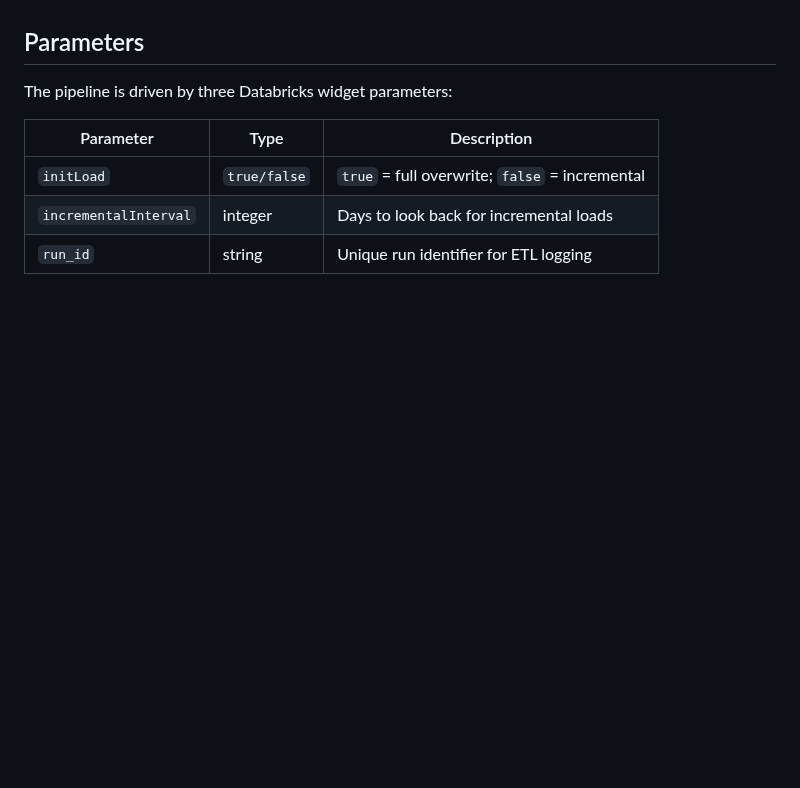
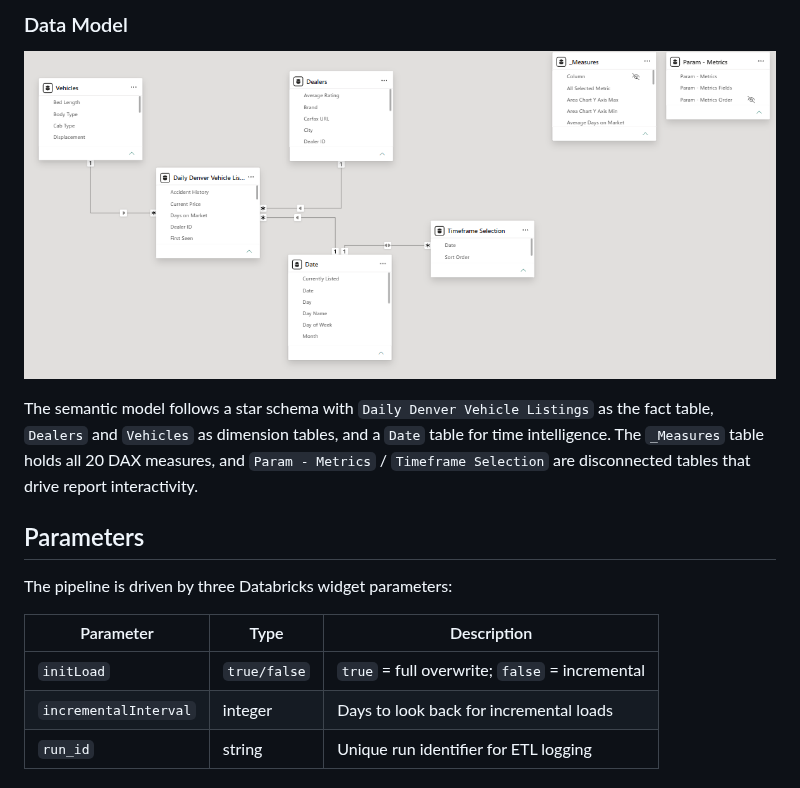
Before and after one commit to mikeasim1999/denver-vehicle-listings, a Markdown page: README.md, the part around one of its changes. Drawn GitHub-style; pictures changed too: reports/screenshots/data_model.png (added); blank space fills up the shorter version.

```diff
--- a/README.md
+++ b/README.md
@@ -97,3 +116,8 @@ The gold tables are consumed by a Power BI semantic model with 7 tables and 20 D
+### Data Model
+![Data Model](reports/screenshots/data_model.png)
+
+The semantic model follows a star schema with `Daily Denver Vehicle Listings` as the fact table, `Dealers` and `Vehicles` as dimension tables, and a `Date` table for time intelligence. The `_Measures` table holds all 20 DAX measures, and `Param - Metrics` / `Timeframe Selection` are disconnected tables that drive report interactivity.
+
 ## Parameters
 
 The pipeline is driven by three Databricks widget parameters:
```
Also changed, not shown: other parts of README.md (+19 -0 lines), reports/screenshots/report_avg_days_on_market.png (added), reports/screenshots/report_avg_list_price.png (added).
